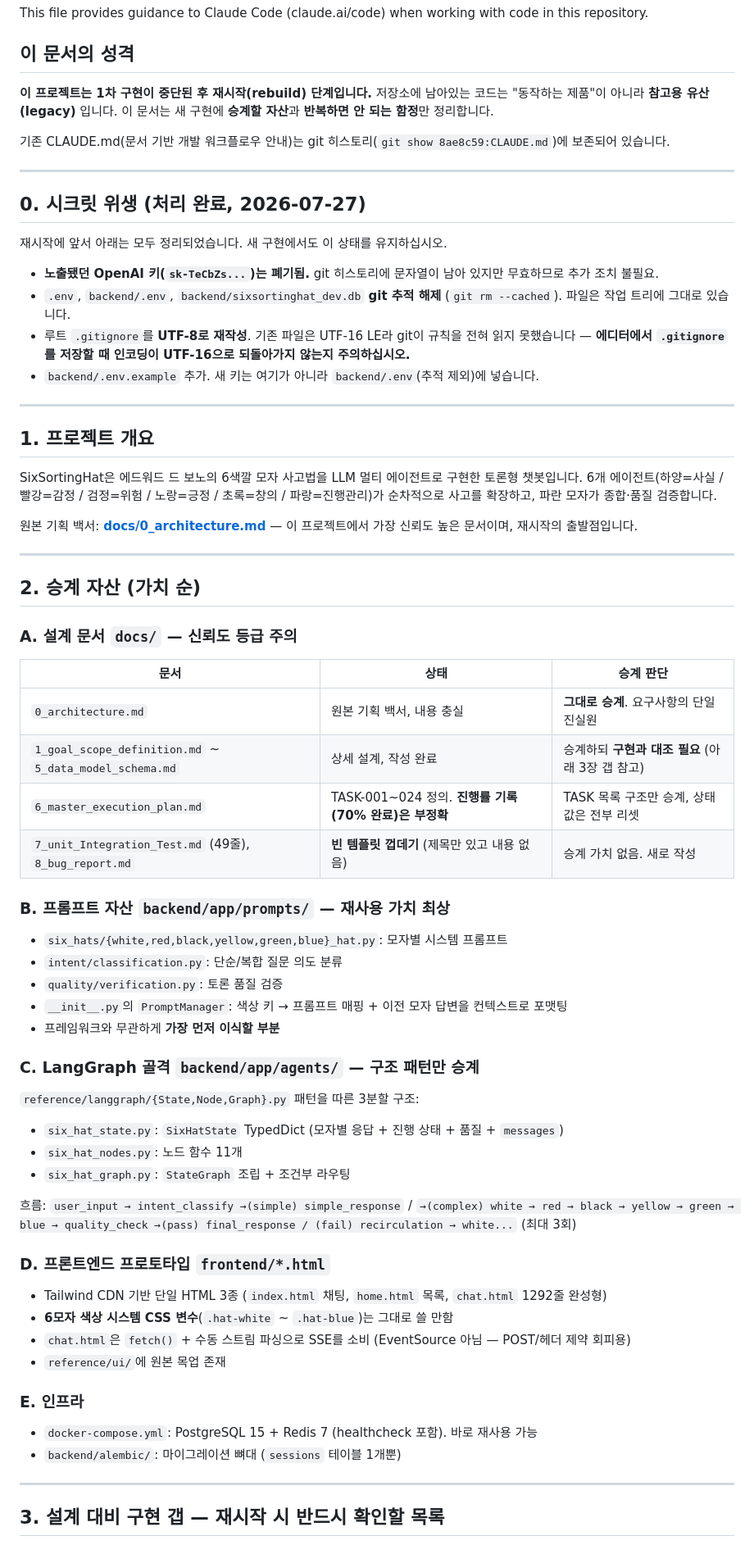
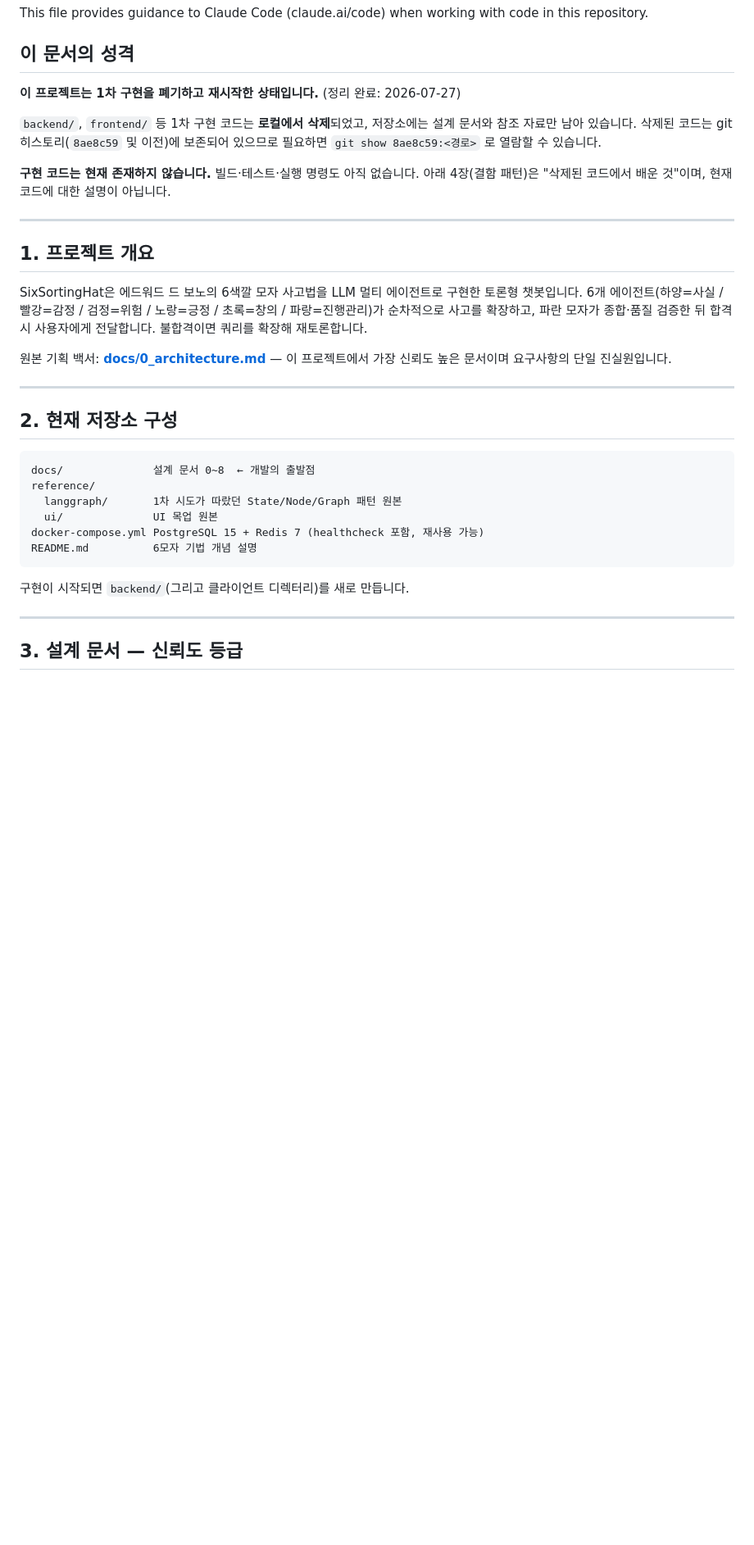
Before and after one commit to merryiscat/SixSortingHat, a Markdown page: CLAUDE.md, the part around one of its changes. Shown at 82% size. GitHub-like rendering; blank space fills up the shorter version.

````diff
--- a/CLAUDE.md
+++ b/CLAUDE.md
@@ -4,71 +4,42 @@ This file provides guidance to Claude Code (claude.ai/code) when working with co
 
 ## 이 문서의 성격
 
-**이 프로젝트는 1차 구현이 중단된 후 재시작(rebuild) 단계입니다.**
-저장소에 남아있는 코드는 "동작하는 제품"이 아니라 **참고용 유산(legacy)** 입니다.
-이 문서는 새 구현에 **승계할 자산**과 **반복하면 안 되는 함정**만 정리합니다.
+**이 프로젝트는 1차 구현을 폐기하고 재시작한 상태입니다.** (정리 완료: 2026-07-27)
 
-기존 CLAUDE.md(문서 기반 개발 워크플로우 안내)는 git 히스토리(`git show 8ae8c59:CLAUDE.md`)에 보존되어 있습니다.
+`backend/`, `frontend/` 등 1차 구현 코드는 **로컬에서 삭제**되었고, 저장소에는
+설계 문서와 참조 자료만 남아 있습니다. 삭제된 코드는 git 히스토리(`8ae8c59` 및 이전)에
+보존되어 있으므로 필요하면 `git show 8ae8c59:<경로>` 로 열람할 수 있습니다.
 
----
-
-## 0. 시크릿 위생 (처리 완료, 2026-07-27)
-
-재시작에 앞서 아래는 모두 정리되었습니다. 새 구현에서도 이 상태를 유지하십시오.
-
-- **노출됐던 OpenAI 키(`sk-TeCbZs...`)는 폐기됨.** git 히스토리에 문자열이 남아 있지만 무효하므로 추가 조치 불필요.
-- `.env`, `backend/.env`, `backend/sixsortinghat_dev.db` **git 추적 해제** (`git rm --cached`). 파일은 작업 트리에 그대로 있습니다.
-- 루트 `.gitignore`를 **UTF-8로 재작성**. 기존 파일은 UTF-16 LE라 git이 규칙을 전혀 읽지 못했습니다 — **에디터에서 `.gitignore`를 저장할 때 인코딩이 UTF-16으로 되돌아가지 않는지 주의하십시오.**
-- `backend/.env.example` 추가. 새 키는 여기가 아니라 `backend/.env`(추적 제외)에 넣습니다.
+**구현 코드는 현재 존재하지 않습니다.** 빌드·테스트·실행 명령도 아직 없습니다.
+아래 4장(결함 패턴)은 "삭제된 코드에서 배운 것"이며, 현재 코드에 대한 설명이 아닙니다.
 
 ---
 
 ## 1. 프로젝트 개요
 
 SixSortingHat은 에드워드 드 보노의 6색깔 모자 사고법을 LLM 멀티 에이전트로 구현한 토론형 챗봇입니다.
-6개 에이전트(하양=사실 / 빨강=감정 / 검정=위험 / 노랑=긍정 / 초록=창의 / 파랑=진행관리)가 순차적으로 사고를 확장하고, 파란 모자가 종합·품질 검증합니다.
+6개 에이전트(하양=사실 / 빨강=감정 / 검정=위험 / 노랑=긍정 / 초록=창의 / 파랑=진행관리)가
+순차적으로 사고를 확장하고, 파란 모자가 종합·품질 검증한 뒤 합격 시 사용자에게 전달합니다.
+불합격이면 쿼리를 확장해 재토론합니다.
 
-원본 기획 백서: **[docs/0_architecture.md](docs/0_architecture.md)** — 이 프로젝트에서 가장 신뢰도 높은 문서이며, 재시작의 출발점입니다.
+원본 기획 백서: **[docs/0_architecture.md](docs/0_architecture.md)** — 이 프로젝트에서 가장 신뢰도 높은 문서이며 요구사항의 단일 진실원입니다.
 
 ---
 
-## 2. 승계 자산 (가치 순)
+## 2. 현재 저장소 구성
 
-### A. 설계 문서 `docs/` — 신뢰도 등급 주의
+```
+docs/              설계 문서 0~8  ← 개발의 출발점
+reference/
+  langgraph/       1차 시도가 따랐던 State/Node/Graph 패턴 원본
+  ui/              UI 목업 원본
+docker-compose.yml PostgreSQL 15 + Redis 7 (healthcheck 포함, 재사용 가능)
+README.md          6모자 기법 개념 설명
+```
 
-| 문서 | 상태 | 승계 판단 |
-|---|---|---|
-| `0_architecture.md` | 원본 기획 백서, 내용 충실 | **그대로 승계**. 요구사항의 단일 진실원 |
-| `1_goal_scope_definition.md` ~ `5_data_model_schema.md` | 상세 설계, 작성 완료 | 승계하되 **구현과 대조 필요** (아래 3장 갭 참고) |
-| `6_master_execution_plan.md` | TASK-001~024 정의. **진행률 기록(70% 완료)은 부정확** | TASK 목록 구조만 승계, 상태값은 전부 리셋 |
-| `7_unit_Integration_Test.md` (49줄), `8_bug_report.md` | **빈 템플릿 껍데기** (제목만 있고 내용 없음) | 승계 가치 없음. 새로 작성 |
-
-### B. 프롬프트 자산 `backend/app/prompts/` — **재사용 가치 최상**
-- `six_hats/{white,red,black,yellow,green,blue}_hat.py`: 모자별 시스템 프롬프트
-- `intent/classification.py`: 단순/복합 질문 의도 분류
-- `quality/verification.py`: 토론 품질 검증
-- `__init__.py`의 `PromptManager`: 색상 키 → 프롬프트 매핑 + 이전 모자 답변을 컨텍스트로 포맷팅
-- 프레임워크와 무관하게 **가장 먼저 이식할 부분**
-
-### C. LangGraph 골격 `backend/app/agents/` — 구조 패턴만 승계
-`reference/langgraph/{State,Node,Graph}.py` 패턴을 따른 3분할 구조:
-- `six_hat_state.py`: `SixHatState` TypedDict (모자별 응답 + 진행 상태 + 품질 + `messages`)
-- `six_hat_nodes.py`: 노드 함수 11개
-- `six_hat_graph.py`: `StateGraph` 조립 + 조건부 라우팅
-
-흐름: `user_input → intent_classify →(simple) simple_response` / `→(complex) white → red → black → yellow → green → blue → quality_check →(pass) final_response / (fail) recirculation → white...` (최대 3회)
-
-### D. 프론트엔드 프로토타입 `frontend/*.html`
-- Tailwind CDN 기반 단일 HTML 3종 (`index.html` 채팅, `home.html` 목록, `chat.html` 1292줄 완성형)
-- **6모자 색상 시스템 CSS 변수**(`.hat-white` ~ `.hat-blue`)는 그대로 쓸 만함
-- `chat.html`은 `fetch()` + 수동 스트림 파싱으로 SSE를 소비 (EventSource 아님 — POST/헤더 제약 회피용)
-- `reference/ui/`에 원본 목업 존재
-
-### E. 인프라
-- `docker-compose.yml`: PostgreSQL 15 + Redis 7 (healthcheck 포함). 바로 재사용 가능
-- `backend/alembic/`: 마이그레이션 뼈대 (`sessions` 테이블 1개뿐)
+구현이 시작되면 `backend/`(그리고 클라이언트 디렉터리)를 새로 만듭니다.
 
 ---
 
-## 3. 설계 대비 구현 갭 — **재시작 시 반드시 확인할 목록**
+## 3. 설계 문서 — 신뢰도 등급
 
````
Also changed, not shown: other parts of CLAUDE.md (+74 -56 lines), docs/6_master_execution_plan.md (+120 -98 lines), docs/8_bug_report.md (+9 -2 lines).
